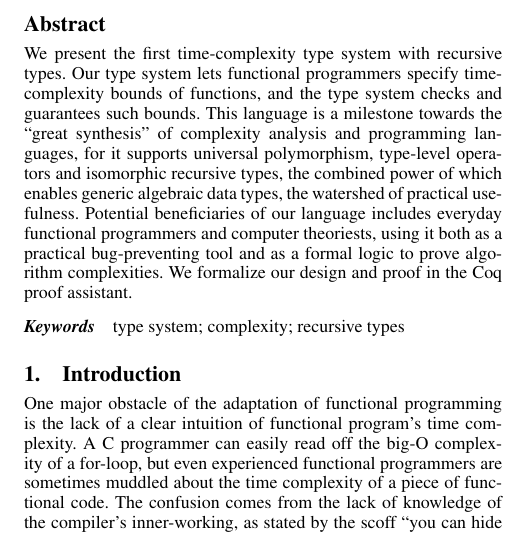
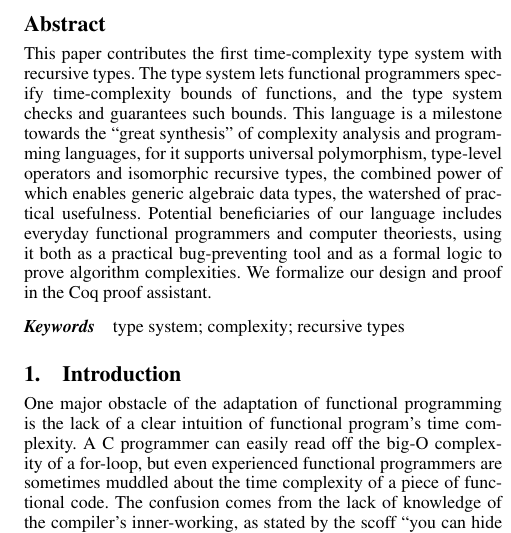
Before and after one commit to mit-plv/timl, a LaTeX paper (class-paper.tex): part of one column of page 1 of 8, cut so that both start at the same text. Compiled offline with pdfLaTeX; a missing font is replaced by an installed copy or a similar font.

Commit message:
Writing class-paper.tex

```diff
--- a/class-paper.tex
+++ b/class-paper.tex
@@ -176,7 +176,7 @@
 \maketitle
 
 \begin{abstract}
-We present the first time-complexity type system with recursive types. Our type system lets functional programmers specify time-complexity bounds of functions, and the type system checks and guarantees such bounds. This language is a milestone towards the ``great synthesis'' of complexity analysis and programming languages, for it supports universal polymorphism, type-level operators and isomorphic recursive types, the combined power of which enables generic algebraic data types, the watershed of practical usefulness. Potential beneficiaries of our language includes everyday functional programmers and computer theoriests, using it both as a practical bug-preventing tool and as a formal logic to prove algorithm complexities. We formalize our design and proof in the Coq proof assistant.
+This paper contributes the first time-complexity type system with recursive types. The type system lets functional programmers specify time-complexity bounds of functions, and the type system checks and guarantees such bounds. This language is a milestone towards the ``great synthesis'' of complexity analysis and programming languages, for it supports universal polymorphism, type-level operators and isomorphic recursive types, the combined power of which enables generic algebraic data types, the watershed of practical usefulness. Potential beneficiaries of our language includes everyday functional programmers and computer theoriests, using it both as a practical bug-preventing tool and as a formal logic to prove algorithm complexities. We formalize our design and proof in the Coq proof assistant.
 \end{abstract}
 
 %\category{CR-number}{subcategory}{third-level}
```
